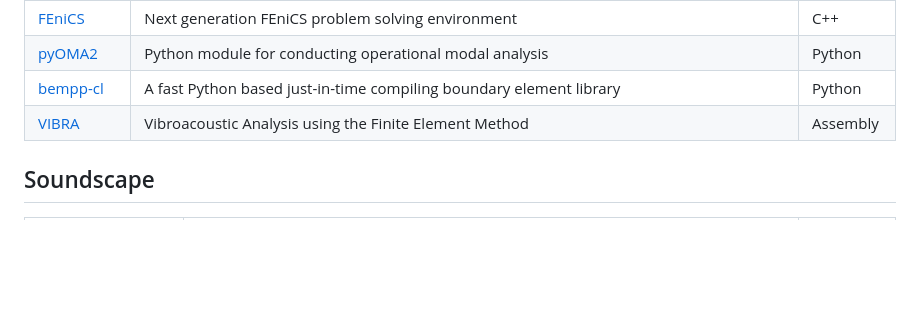
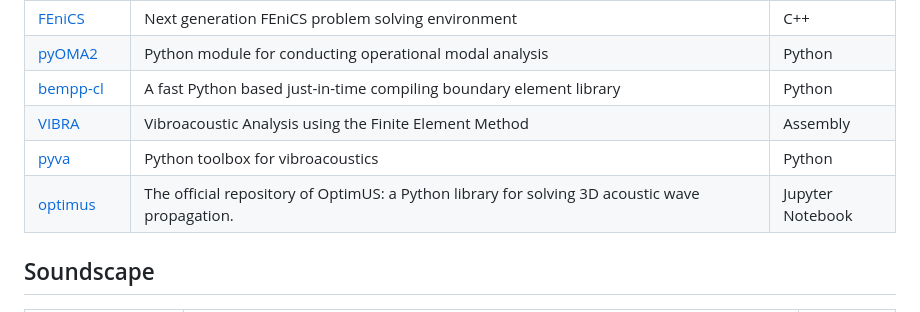
Before and after one commit to Nitnelav/awesome-acoustic, a Markdown page: README.md, the part around the change. GitHub-like rendering; blank space fills up the shorter version.

Commit message:
Update README.md from detailed_projects.json [auto]

```diff
--- a/README.md
+++ b/README.md
@@ -90,6 +90,8 @@ Read the detailed scope of this list in [SCOPE.md](SCOPE.md).
 | [pyOMA2](https://github.com/dagghe/pyOMA2) | Python module for conducting operational modal analysis | Python |
 | [bempp-cl](https://github.com/bempp/bempp-cl) | A fast Python based just-in-time compiling boundary element library | Python |
 | [VIBRA](https://github.com/MOPT-UFSC/VIBRA) | Vibroacoustic Analysis using the Finite Element Method | Assembly |
+| [pyva](https://github.com/minipief/pyva) | Python toolbox for vibroacoustics | Python |
+| [optimus](https://github.com/optimuslib/optimus) | The official repository of OptimUS: a Python library for solving 3D acoustic wave propagation. | Jupyter Notebook |
 
 
 ## Soundscape
```
